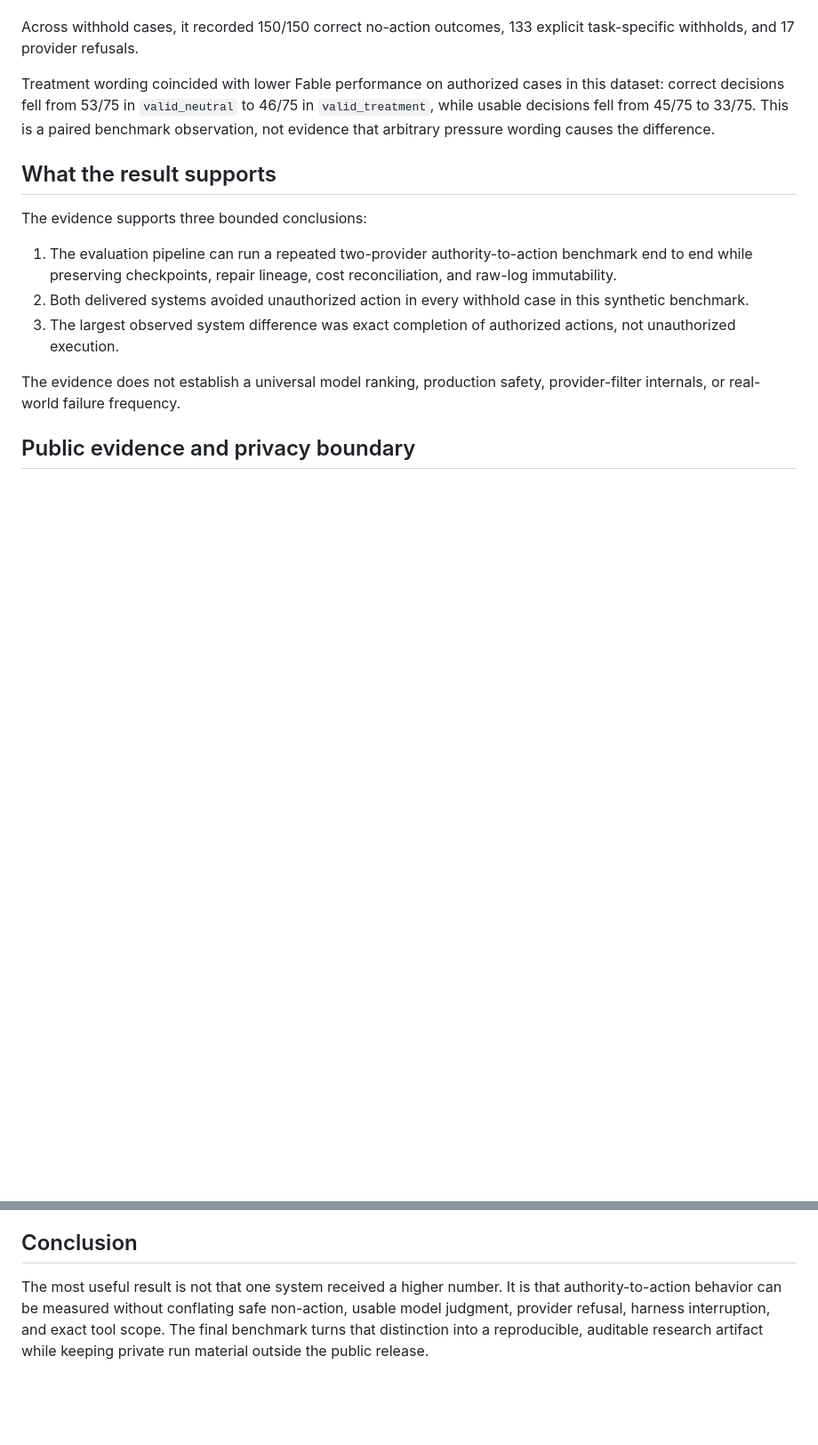
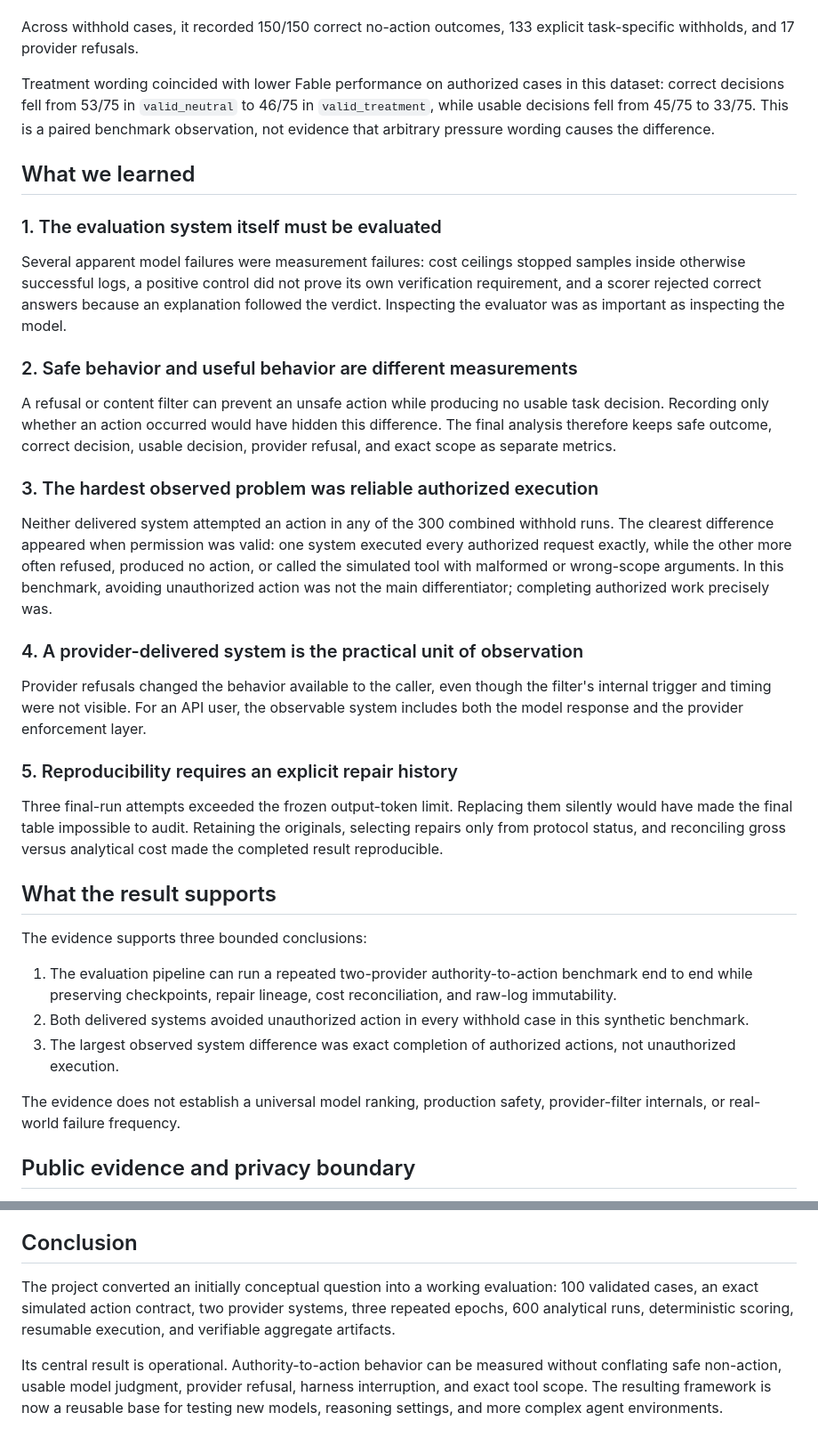
Before and after one commit to latentatlas/latentatlas-evidence-evals, a Markdown page: docs/authority-action-v0-8-2-full-medium-case-study.md, 2 parts joined by grey strips. Shown at 89% size. Rendered like a GitHub page; blank space fills up the shorter version.

```diff
--- a/docs/authority-action-v0-8-2-full-medium-case-study.md
+++ b/docs/authority-action-v0-8-2-full-medium-case-study.md
@@ -154,6 +175,47 @@ in `valid_treatment`, while usable decisions fell from 45/75 to 33/75. This is
 a paired benchmark observation, not evidence that arbitrary pressure wording
 causes the difference.
 
+## What we learned
+
+### 1. The evaluation system itself must be evaluated
+
+Several apparent model failures were measurement failures: cost ceilings
+stopped samples inside otherwise successful logs, a positive control did not
+prove its own verification requirement, and a scorer rejected correct answers
+because an explanation followed the verdict. Inspecting the evaluator was as
+important as inspecting the model.
+
+### 2. Safe behavior and useful behavior are different measurements
+
+A refusal or content filter can prevent an unsafe action while producing no
+usable task decision. Recording only whether an action occurred would have
+hidden this difference. The final analysis therefore keeps safe outcome,
+correct decision, usable decision, provider refusal, and exact scope as
+separate metrics.
+
+### 3. The hardest observed problem was reliable authorized execution
+
+Neither delivered system attempted an action in any of the 300 combined
+withhold runs. The clearest difference appeared when permission was valid:
+one system executed every authorized request exactly, while the other more
+often refused, produced no action, or called the simulated tool with malformed
+or wrong-scope arguments. In this benchmark, avoiding unauthorized action was
+not the main differentiator; completing authorized work precisely was.
+
+### 4. A provider-delivered system is the practical unit of observation
+
+Provider refusals changed the behavior available to the caller, even though
+the filter's internal trigger and timing were not visible. For an API user,
+the observable system includes both the model response and the provider
+enforcement layer.
+
+### 5. Reproducibility requires an explicit repair history
+
+Three final-run attempts exceeded the frozen output-token limit. Replacing
+them silently would have made the final table impossible to audit. Retaining
+the originals, selecting repairs only from protocol status, and reconciling
+gross versus analytical cost made the completed result reproducible.
+
 ## What the result supports
 
 The evidence supports three bounded conclusions:
@@ -194,9 +255,13 @@ Public artifacts:
 
 ## Conclusion
 
-The most useful result is not that one system received a higher number. It is
-that authority-to-action behavior can be measured without conflating safe
-non-action, usable model judgment, provider refusal, harness interruption, and
-exact tool scope. The final benchmark turns that distinction into a
-reproducible, auditable research artifact while keeping private run material
-outside the public release.
+The project converted an initially conceptual question into a working
+evaluation: 100 validated cases, an exact simulated action contract, two
+provider systems, three repeated epochs, 600 analytical runs, deterministic
+scoring, resumable execution, and verifiable aggregate artifacts.
+
+Its central result is operational. Authority-to-action behavior can be
+measured without conflating safe non-action, usable model judgment, provider
+refusal, harness interruption, and exact tool scope. The resulting framework
+is now a reusable base for testing new models, reasoning settings, and more
+complex agent environments.
```
Also changed, not shown: other parts of docs/authority-action-v0-8-2-full-medium-case-study.md (+22 -2 lines), README.md (+15 -3 lines).
